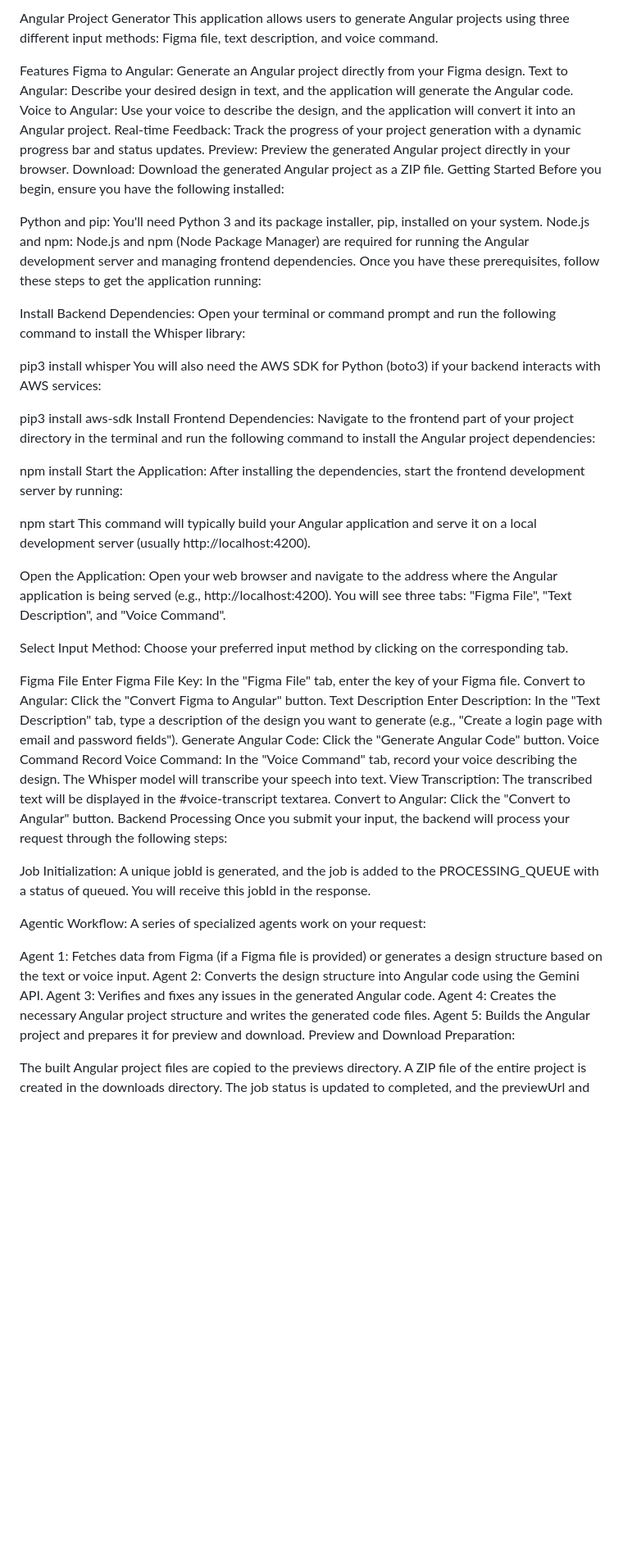
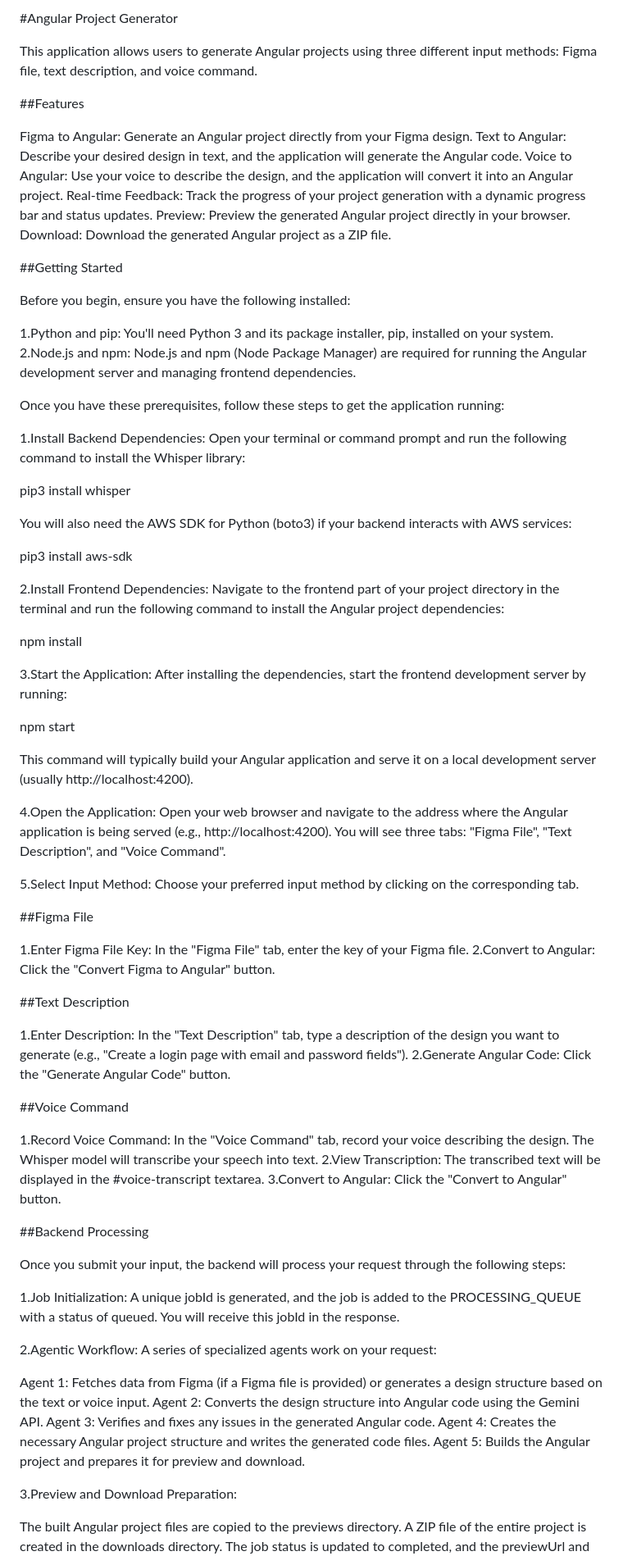
Before and after one commit to Harshith81/Agentic_Test_CodeFiles, a Markdown page: README.md, the part around the change printed below. Shown: that part at 82% size. Drawn GitHub-style; blank space fills up the shorter version.

```diff
--- a/README.md
+++ b/README.md
@@ -1,61 +1,78 @@
-Angular Project Generator
+#Angular Project Generator
+
 This application allows users to generate Angular projects using three different input methods: Figma file, text description, and voice command.
 
-Features
+##Features
+
 Figma to Angular: Generate an Angular project directly from your Figma design.
 Text to Angular: Describe your desired design in text, and the application will generate the Angular code.
 Voice to Angular: Use your voice to describe the design, and the application will convert it into an Angular project.
 Real-time Feedback: Track the progress of your project generation with a dynamic progress bar and status updates.
 Preview: Preview the generated Angular project directly in your browser.
 Download: Download the generated Angular project as a ZIP file.
-Getting Started
+
+##Getting Started
+
 Before you begin, ensure you have the following installed:
 
-Python and pip: You'll need Python 3 and its package installer, pip, installed on your system.
-Node.js and npm: Node.js and npm (Node Package Manager) are required for running the Angular development server and managing frontend dependencies.
+1.Python and pip: You'll need Python 3 and its package installer, pip, installed on your system.
+2.Node.js and npm: Node.js and npm (Node Package Manager) are required for running the Angular development server and managing frontend dependencies.
+
 Once you have these prerequisites, follow these steps to get the application running:
 
-Install Backend Dependencies: Open your terminal or command prompt and run the following command to install the Whisper library:
+1.Install Backend Dependencies: Open your terminal or command prompt and run the following command to install the Whisper library:
 
 pip3 install whisper
+
 You will also need the AWS SDK for Python (boto3) if your backend interacts with AWS services:
 
 pip3 install aws-sdk
-Install Frontend Dependencies: Navigate to the frontend part of your project directory in the terminal and run the following command to install the Angular project dependencies:
+
+2.Install Frontend Dependencies: Navigate to the frontend part of your project directory in the terminal and run the following command to install the Angular project dependencies:
 
 npm install
-Start the Application: After installing the dependencies, start the frontend development server by running:
+
+3.Start the Application: After installing the dependencies, start the frontend development server by running:
 
 npm start
+
 This command will typically build your Angular application and serve it on a local development server (usually http://localhost:4200).
 
-Open the Application: Open your web browser and navigate to the address where the Angular application is being served (e.g., http://localhost:4200). You will see three tabs: "Figma File", "Text Description", and "Voice Command".
+4.Open the Application: Open your web browser and navigate to the address where the Angular application is being served (e.g., http://localhost:4200). You will see three tabs: "Figma File", "Text Description", and "Voice Command".
 
-Select Input Method: Choose your preferred input method by clicking on the corresponding tab.
+5.Select Input Method: Choose your preferred input method by clicking on the corresponding tab.
 
-Figma File
-Enter Figma File Key: In the "Figma File" tab, enter the key of your Figma file.
-Convert to Angular: Click the "Convert Figma to Angular" button.
-Text Description
-Enter Description: In the "Text Description" tab, type a description of the design you want to generate (e.g., "Create a login page with email and password fields").
-Generate Angular Code: Click the "Generate Angular Code" button.
-Voice Command
-Record Voice Command: In the "Voice Command" tab, record your voice describing the design. The Whisper model will transcribe your speech into text.
-View Transcription: The transcribed text will be displayed in the #voice-transcript textarea.
-Convert to Angular: Click the "Convert to Angular" button.
-Backend Processing
+##Figma File
+
+1.Enter Figma File Key: In the "Figma File" tab, enter the key of your Figma file.
+2.Convert to Angular: Click the "Convert Figma to Angular" button.
+
+##Text Description
+
+1.Enter Description: In the "Text Description" tab, type a description of the design you want to generate (e.g., "Create a login page with email and password fields").
+2.Generate Angular Code: Click the "Generate Angular Code" button.
+
+##Voice Command
+
+1.Record Voice Command: In the "Voice Command" tab, record your voice describing the design. The Whisper model will transcribe your speech into text.
+2.View Transcription: The transcribed text will be displayed in the #voice-transcript textarea.
+3.Convert to Angular: Click the "Convert to Angular" button.
+
+##Backend Processing
+
 Once you submit your input, the backend will process your request through the following steps:
 
-Job Initialization: A unique jobId is generated, and the job is added to the PROCESSING_QUEUE with a status of queued. You will receive this jobId in the response.
+1.Job Initialization: A unique jobId is generated, and the job is added to the PROCESSING_QUEUE with a status of queued. You will receive this jobId in the response.
 
-Agentic Workflow: A series of specialized agents work on your request:
+2.Agentic Workflow: A series of specialized agents work on your request:
 
 Agent 1: Fetches data from Figma (if a Figma file is provided) or generates a design structure based on the text or voice input.
 Agent 2: Converts the design structure into Angular code using the Gemini API.
 Agent 3: Verifies and fixes any issues in the generated Angular code.
 Agent 4: Creates the necessary Angular project structure and writes the generated code files.
 Agent 5: Builds the Angular project and prepares it for preview and download.
-Preview and Download Preparation:
+
+3.Preview and Download Preparation:
 
 The built Angular project files are copied to the previews directory.
 A ZIP file of the entire project is created in the downloads directory.
```
Also changed, not shown: other parts of README.md (+13 -5 lines).
